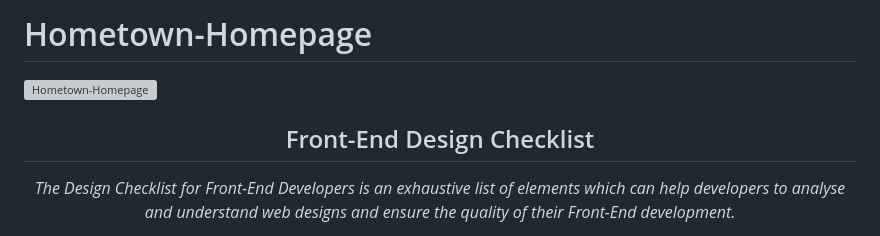
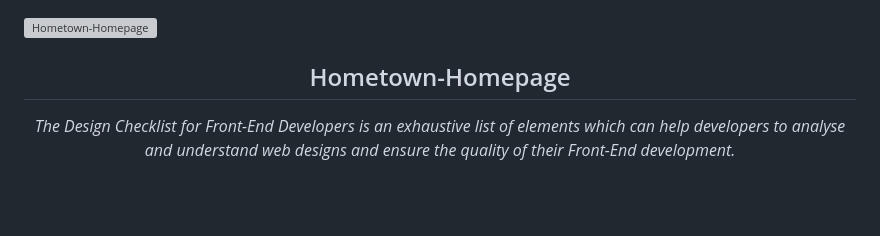
Before and after one commit to shiuandai/Hometown-Homepage, a Markdown page: README.md, the part around the change. Drawn GitHub-style; blank space fills up the shorter version; grey boxes are pictures that could not be loaded.

```diff
--- a/README.md
+++ b/README.md
@@ -1,6 +1,5 @@
-# Hometown-Homepage
 ![Hometown-Homepage](/images/front-end-design-checklist-banner.jpg)
-<h2 align="center">Front-End Design Checklist</h2>
+<h2 align="center">Hometown-Homepage</h2>
 
 <p align="center">
   <em> The Design Checklist for Front-End Developers is an exhaustive list of elements which can help developers to analyse and understand web designs and ensure the quality of their Front-End development.</em>
```
